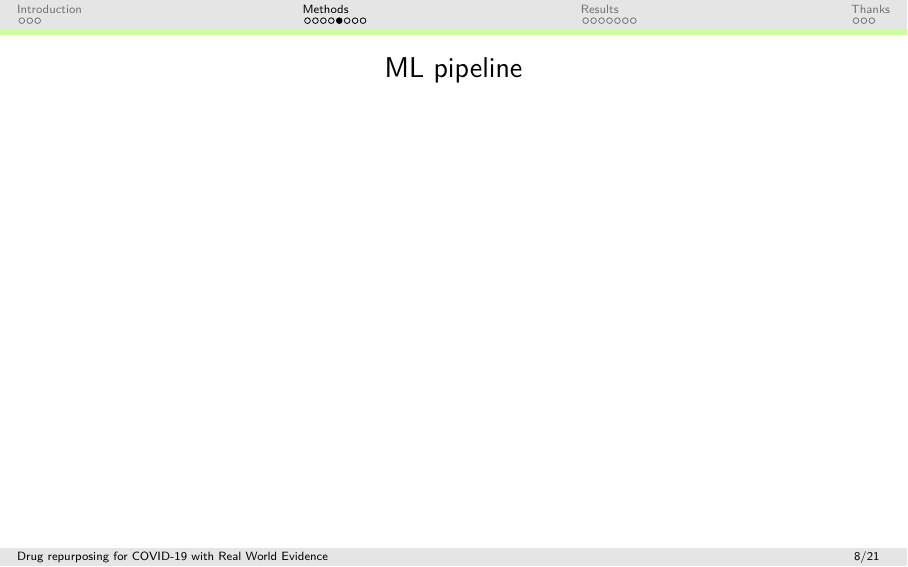
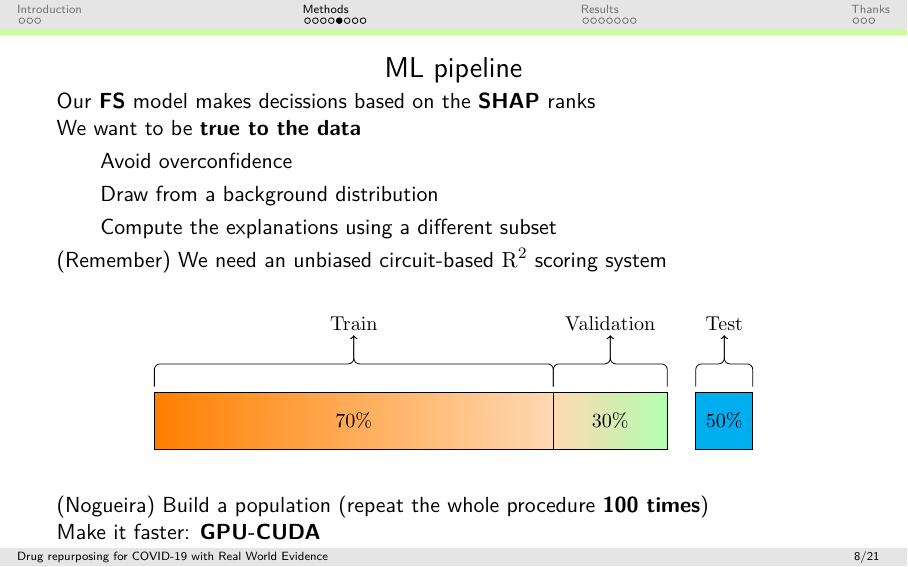
Before and after one commit to loucerac/maqc_2022, LaTeX slides (maqc2022.tex): page 9 of 22. Compiled offline with pdfLaTeX.

Commit message:
Add pipeline.

```diff
--- a/maqc2022.tex
+++ b/maqc2022.tex
@@ -357,7 +357,23 @@
 \end{frame}
 
 \begin{frame}{ML pipeline}
+		Our \textbf{FS} model makes decissions based on the \textbf{SHAP} ranks\\
 
+		We want to be \textbf{true to the data}
+		\begin{itemize}
+			\item Avoid overconfidence
+			\item Draw from a background distribution
+			\item Compute the explanations using a different subset
+		\end{itemize}
+		(Remember) We need an unbiased circuit-based $\rtwo^2$ scoring system
+
+		\begin{figure}
+		\centering\includegraphics[width=0.8\textwidth]{figs/methods/val.pdf}
+		\end{figure}
+
+		(Nogueira) Build a population (repeat the whole procedure \textbf{100 times})
+
+		Make it faster: \textbf{GPU-CUDA}
 \end{frame}
 
 
```
Also changed, not shown: figs/methods/val.pdf (added), maqc2022.tex (14 more changed lines).
